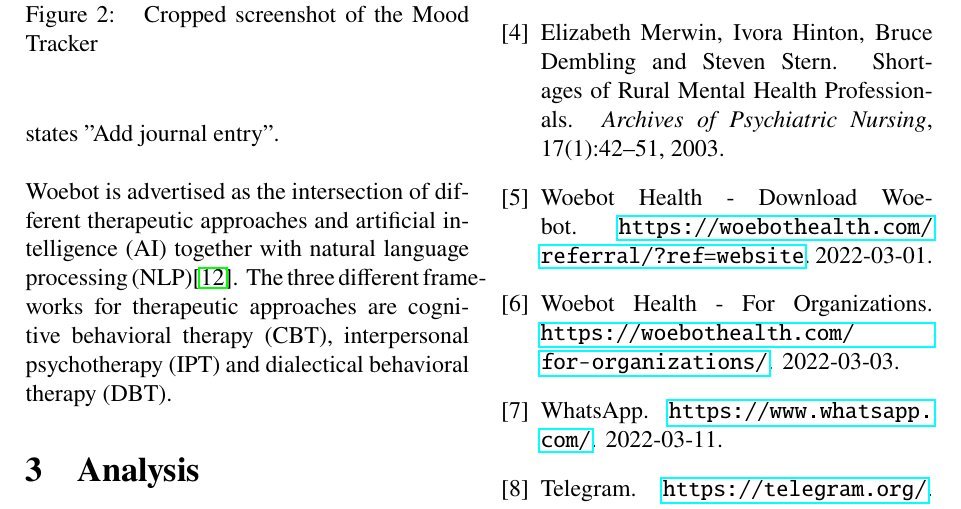
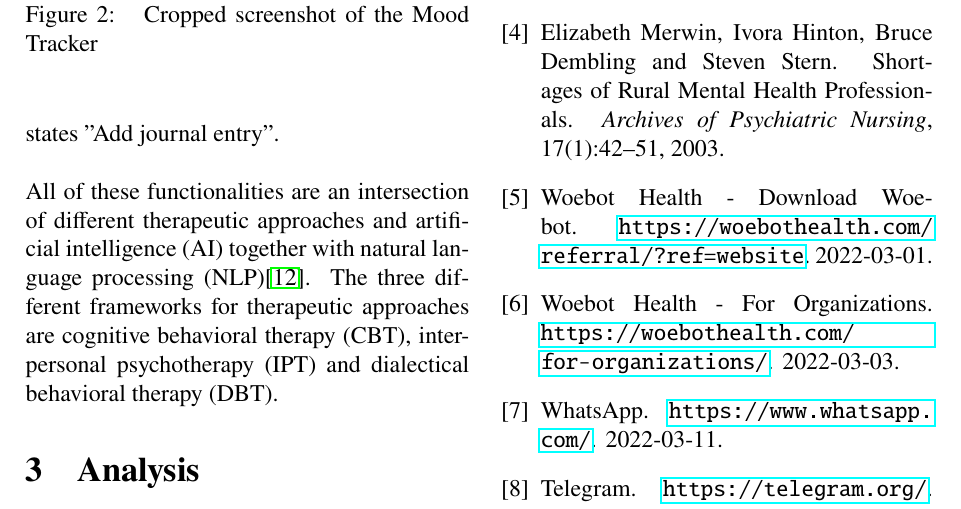
Before and after one commit to Morphclue/computing-and-society, a LaTeX document (main.tex, which reads sections/woebot.tex): part of page 3 of 4, cut so that both start at the same text. Compiled offline with pdfLaTeX.

Commit message:
refactor: intersection sentence

```diff
--- a/sections/woebot.tex
+++ b/sections/woebot.tex
@@ -77,16 +77,12 @@
 These messages are sorted by occurrence.
 New messages could be added with the click on a button which states "Add journal entry".\\
 
-Woebot is advertised as the intersection of different therapeutic approaches and artificial intelligence (AI) together with natural language processing (NLP)\cite{woebot-powers}.
+All of these functionalities are an intersection of different therapeutic approaches and artificial intelligence (AI) together with natural language processing (NLP)\cite{woebot-powers}.
 The three different frameworks for therapeutic approaches are cognitive behavioral therapy (CBT), interpersonal psychotherapy (IPT) and dialectical behavioral therapy (DBT).
 
 
 
 % Explain CBT etc.?
-
-% S.O.S button
-
-% What kind of problem is the technology trying to solve or what kind of improvement(s) is it trying to make?
 
 % How does the technology describe the problem? How does it identify what the key issues are?
 % (Tip: look here for how the technology is described by its creators, how do they formulate the issues they are trying to solve.
```
